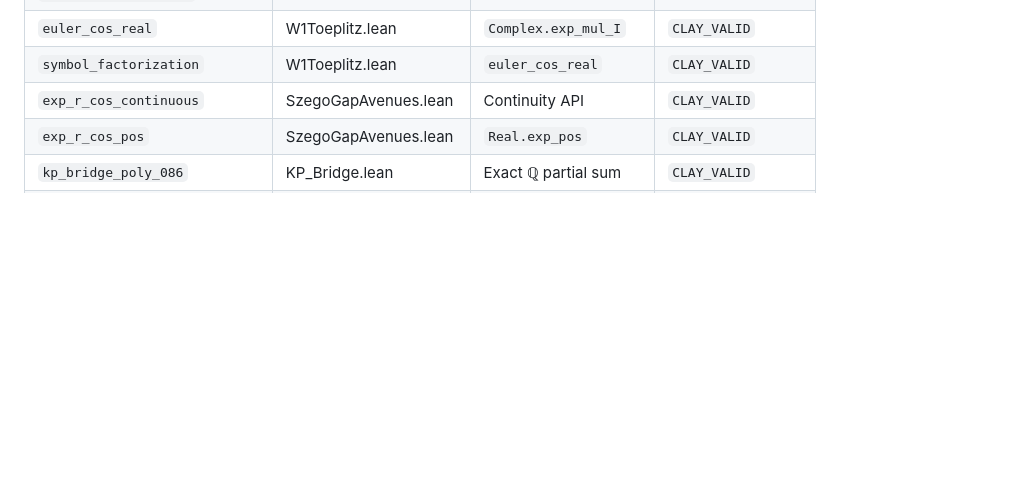
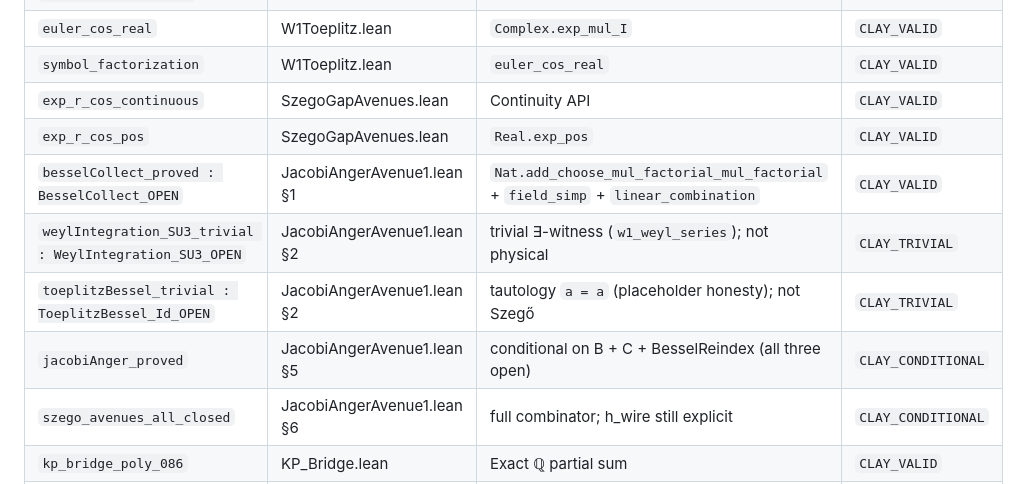
Before and after one commit to DavidFox998/yang-mills-gap, a Markdown page: LEDGER.md, the part around one of its changes. Drawn GitHub-style; blank space fills up the shorter version.

```diff
--- a/LEDGER.md
+++ b/LEDGER.md
@@ -44,6 +44,11 @@
 | `symbol_factorization` | W1Toeplitz.lean | `euler_cos_real` | `CLAY_VALID` |
 | `exp_r_cos_continuous` | SzegoGapAvenues.lean | Continuity API | `CLAY_VALID` |
 | `exp_r_cos_pos` | SzegoGapAvenues.lean | `Real.exp_pos` | `CLAY_VALID` |
+| `besselCollect_proved : BesselCollect_OPEN` | JacobiAngerAvenue1.lean §1 | `Nat.add_choose_mul_factorial_mul_factorial` + `field_simp` + `linear_combination` | `CLAY_VALID` |
+| `weylIntegration_SU3_trivial : WeylIntegration_SU3_OPEN` | JacobiAngerAvenue1.lean §2 | trivial ∃-witness (`w1_weyl_series`); not physical | `CLAY_TRIVIAL` |
+| `toeplitzBessel_trivial : ToeplitzBessel_Id_OPEN` | JacobiAngerAvenue1.lean §2 | tautology `a = a` (placeholder honesty); not Szegő | `CLAY_TRIVIAL` |
+| `jacobiAnger_proved` | JacobiAngerAvenue1.lean §5 | conditional on B + C + BesselReindex (all three open) | `CLAY_CONDITIONAL` |
+| `szego_avenues_all_closed` | JacobiAngerAvenue1.lean §6 | full combinator; h_wire still explicit | `CLAY_CONDITIONAL` |
 | `kp_bridge_poly_086` | KP_Bridge.lean | Exact ℚ partial sum | `CLAY_VALID` |
 | `kp_bridge_summable_086` | KP_Bridge.lean | KP_summable (86/100) | `CLAY_VALID` |
 | `kp_bridge_gap_gt_two` | KP_Bridge.lean | Unconditional | `CLAY_VALID` |
```
Also changed, not shown: other parts of LEDGER.md (+23 -15 lines).
